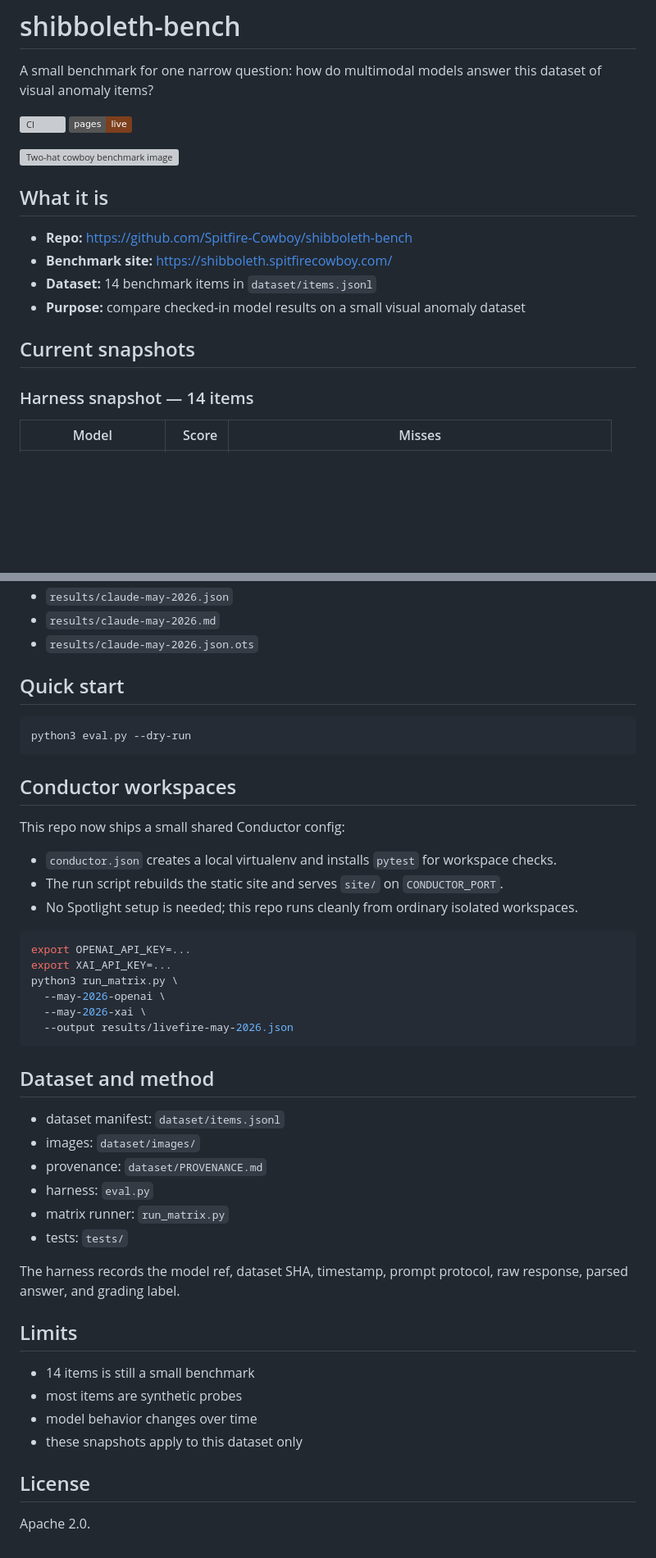
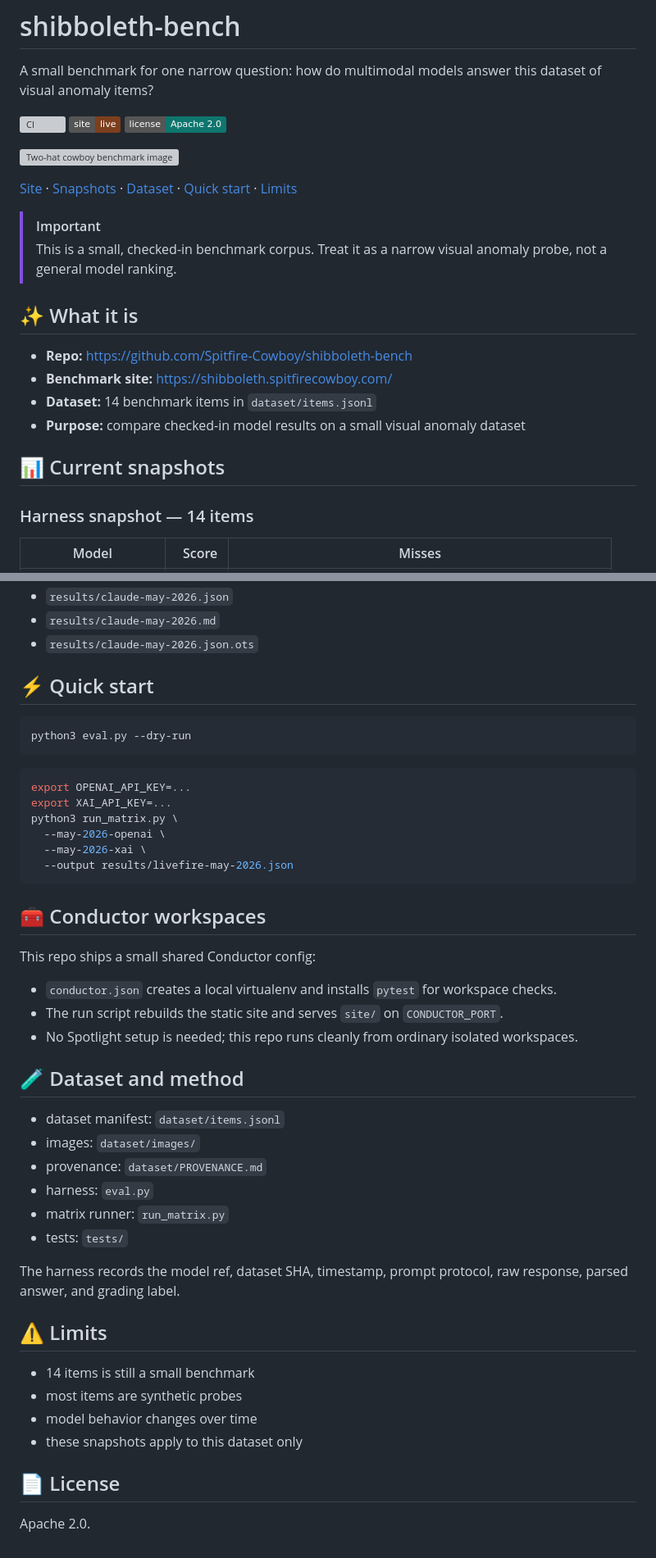
Before and after one commit to Spitfire-Cowboy/shibboleth-bench, a Markdown page: README.md, 2 parts joined by grey strips. Shown at 82% size. Drawn GitHub-style; badges without logos; blank space fills up the shorter version; grey boxes are pictures that could not be loaded.

Commit message:
docs: add zvec-inspired readme polish

````diff
--- a/README.md
+++ b/README.md
@@ -3,7 +3,8 @@
 A small benchmark for one narrow question: how do multimodal models answer this dataset of visual anomaly items?
 
 [![CI](https://github.com/Spitfire-Cowboy/shibboleth-bench/actions/workflows/ci.yml/badge.svg)](https://github.com/Spitfire-Cowboy/shibboleth-bench/actions/workflows/ci.yml)
-[![Pages](https://img.shields.io/badge/pages-live-7d3f1d)](https://shibboleth.spitfirecowboy.com/)
+[![Pages](https://img.shields.io/badge/site-live-7d3f1d)](https://shibboleth.spitfirecowboy.com/)
+[![License](https://img.shields.io/badge/license-Apache%202.0-0f766e)](LICENSE)
 
 <p>
   <a href="https://shibboleth.spitfirecowboy.com/">
@@ -11,14 +12,25 @@ A small benchmark for one narrow question: how do multimodal models answer this
   </a>
 </p>
 
-## What it is
+<p>
+  <a href="https://shibboleth.spitfirecowboy.com/">Site</a> ·
+  <a href="#current-snapshots">Snapshots</a> ·
+  <a href="#dataset-and-method">Dataset</a> ·
+  <a href="#quick-start">Quick start</a> ·
+  <a href="#limits">Limits</a>
+</p>
+
+> [!IMPORTANT]
+> This is a small, checked-in benchmark corpus. Treat it as a narrow visual anomaly probe, not a general model ranking.
+
+## ✨ What it is
 
 - **Repo:** https://github.com/Spitfire-Cowboy/shibboleth-bench
 - **Benchmark site:** https://shibboleth.spitfirecowboy.com/
 - **Dataset:** 14 benchmark items in `dataset/items.jsonl`
 - **Purpose:** compare checked-in model results on a small visual anomaly dataset
 
-## Current snapshots
+## 📊 Current snapshots
 
 ### Harness snapshot — 14 items
 
@@ -64,19 +76,11 @@ Artifacts:
 - `results/claude-may-2026.md`
 - `results/claude-may-2026.json.ots`
 
-## Quick start
+## ⚡ Quick start
 
 ```bash
 python3 eval.py --dry-run
 ```
-
-## Conductor workspaces
-
-This repo now ships a small shared Conductor config:
-
-- `conductor.json` creates a local virtualenv and installs `pytest` for workspace checks.
-- The run script rebuilds the static site and serves `site/` on `CONDUCTOR_PORT`.
-- No Spotlight setup is needed; this repo runs cleanly from ordinary isolated workspaces.
 
 ```bash
 export OPENAI_API_KEY=...
@@ -87,7 +91,15 @@ python3 run_matrix.py \
   --output results/livefire-may-2026.json
 ```
 
-## Dataset and method
+## 🧰 Conductor workspaces
+
+This repo ships a small shared Conductor config:
+
+- `conductor.json` creates a local virtualenv and installs `pytest` for workspace checks.
+- The run script rebuilds the static site and serves `site/` on `CONDUCTOR_PORT`.
+- No Spotlight setup is needed; this repo runs cleanly from ordinary isolated workspaces.
+
+## 🧪 Dataset and method
 
 - dataset manifest: `dataset/items.jsonl`
 - images: `dataset/images/`
@@ -98,13 +110,13 @@ python3 run_matrix.py \
 
 The harness records the model ref, dataset SHA, timestamp, prompt protocol, raw response, parsed answer, and grading label.
 
-## Limits
+## ⚠️ Limits
 
 - 14 items is still a small benchmark
 - most items are synthetic probes
 - model behavior changes over time
 - these snapshots apply to this dataset only
 
-## License
+## 📄 License
 
 Apache 2.0.
````
Also changed, not shown: other parts of README.md (+1 -1 lines).
